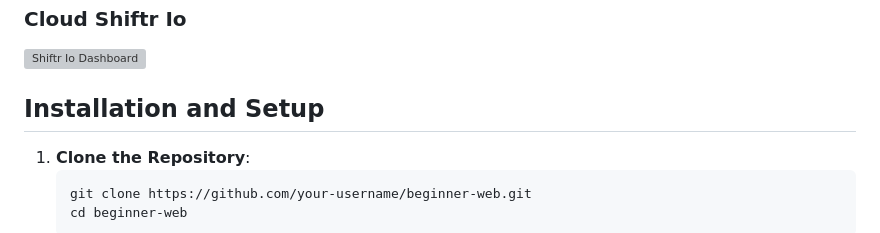
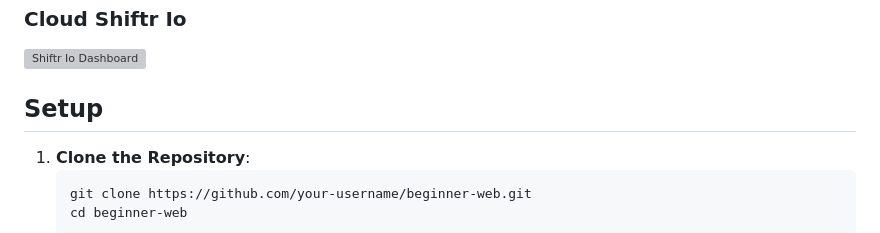
Before and after one commit to diazadr/beginner-web-iot, a Markdown page: README.md, the part around the change. GitHub-like rendering; grey boxes are pictures that could not be loaded.

````diff
--- a/README.md
+++ b/README.md
@@ -37,7 +37,7 @@ Explanation of the MQTT protocol, consisting of an MQTT Client publishing, MQTT
 ### **Cloud Shiftr Io**
 <img src="https://github.com/user-attachments/assets/80d5727a-7884-4e89-b2be-e00a36b7a507" alt="Shiftr Io Dashboard" style="width: 600px; height: auto;">
 
-## **Installation and Setup**
+## **Setup**
 1. **Clone the Repository**:
    ```sh
    git clone https://github.com/your-username/beginner-web.git
````
